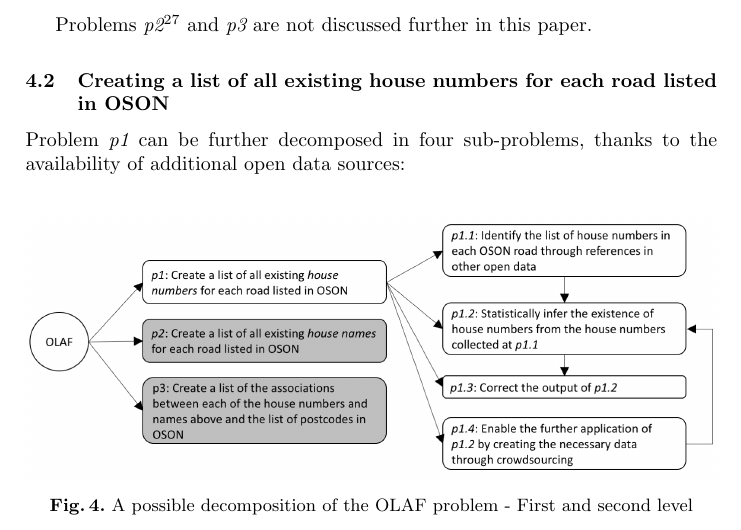
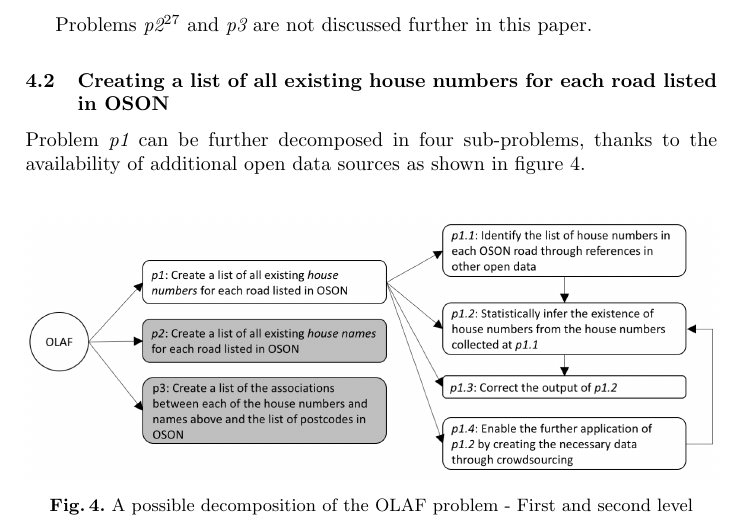
Before and after one commit to Digital-Contraptions-Imaginarium/OLAF-ICWE2016-paper, a LaTeX thesis (0_Main.tex, which reads 4_Crowdsourcing_OLAF.tex): part of page 12 of 25, cut so that both start at the same text. Compiled offline with pdfLaTeX.

```diff
--- a/4_Crowdsourcing_OLAF.tex
+++ b/4_Crowdsourcing_OLAF.tex
@@ -22,7 +22,7 @@
 
 \subsection{Creating a list of all existing house numbers for each road listed in OSON}
 
-Problem {\it p1} can be further decomposed in four sub-problems, thanks to the availability of additional open data sources:
+Problem {\it p1} can be further decomposed in four sub-problems, thanks to the availability of additional open data sources as shown in figure \ref{fig:problem_decomposition_2}.
 
 \begin{figure}
 	\includegraphics[width=1.0\textwidth]{problem-decomposition-2.png}
```
Also changed, not shown: 4_Crowdsourcing_OLAF.tex (2 more changed lines).
